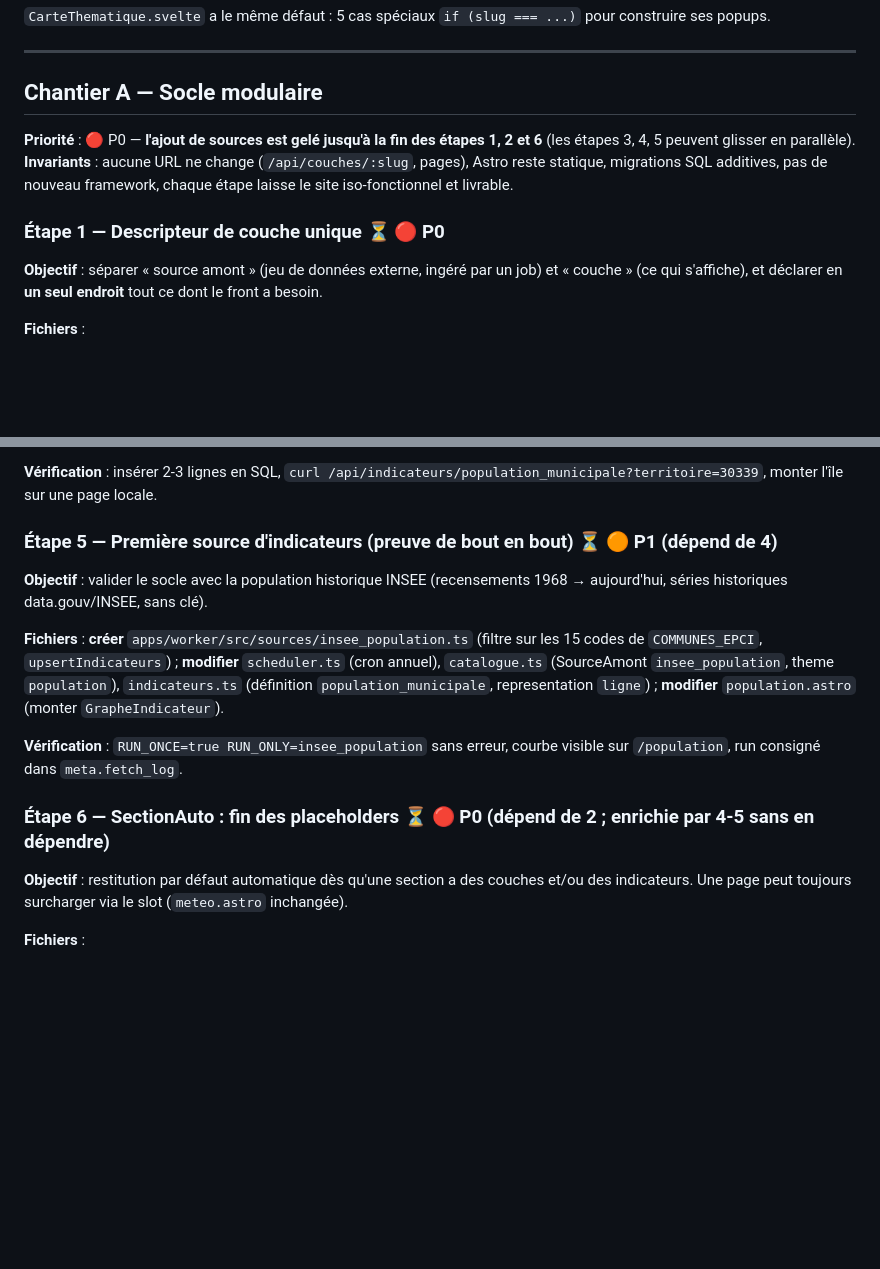
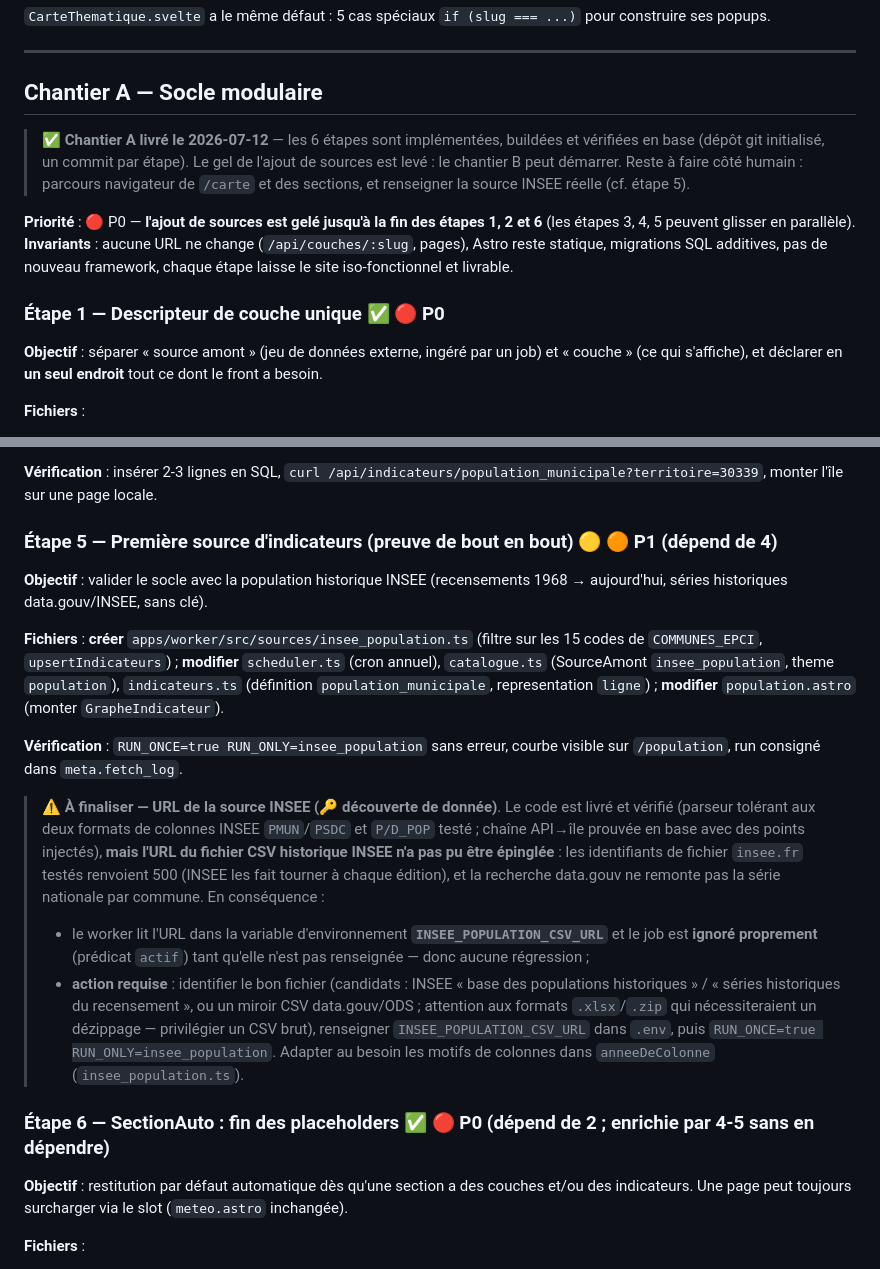
Before and after one commit to acastanet/opendataval, a Markdown page: doc/FEUILLE-DE-ROUTE-2026.md, 2 parts joined by grey strips. Rendered like a GitHub page; blank space fills up the shorter version.

Commit message:
Feuille de route : chantier A livré (étapes 1-4,6 ✅, 5 🟡 URL INSEE à finaliser)
Co-Authored-By: Claude Opus 4.8 <noreply@anthropic.com>

```diff
--- a/doc/FEUILLE-DE-ROUTE-2026.md
+++ b/doc/FEUILLE-DE-ROUTE-2026.md
@@ -77,10 +77,12 @@ Ajouter une source aujourd'hui touche **4 à 5 endroits**, et deux d'entre eux d
 
 ## Chantier A — Socle modulaire
 
+> ✅ **Chantier A livré le 2026-07-12** — les 6 étapes sont implémentées, buildées et vérifiées en base (dépôt git initialisé, un commit par étape). Le gel de l'ajout de sources est levé : le chantier B peut démarrer. Reste à faire côté humain : parcours navigateur de `/carte` et des sections, et renseigner la source INSEE réelle (cf. étape 5).
+
 **Priorité** : 🔴 P0 — **l'ajout de sources est gelé jusqu'à la fin des étapes 1, 2 et 6** (les étapes 3, 4, 5 peuvent glisser en parallèle).
 **Invariants** : aucune URL ne change (`/api/couches/:slug`, pages), Astro reste statique, migrations SQL additives, pas de nouveau framework, chaque étape laisse le site iso-fonctionnel et livrable.
 
-### Étape 1 — Descripteur de couche unique ⏳ 🔴 P0
+### Étape 1 — Descripteur de couche unique ✅ 🔴 P0
 
 **Objectif** : séparer « source amont » (jeu de données externe, ingéré par un job) et « couche » (ce qui s'affiche), et déclarer en **un seul endroit** tout ce dont le front a besoin.
 
@@ -184,7 +186,7 @@ Le nom `CATALOGUE_SOURCES` est conservé (compat `metaSources.ts`, `SectionLayou
 
 **Vérification** : insérer 2-3 lignes en SQL, `curl /api/indicateurs/population_municipale?territoire=30339`, monter l'île sur une page locale.
 
-### Étape 5 — Première source d'indicateurs (preuve de bout en bout) ⏳ 🟠 P1 (dépend de 4)
+### Étape 5 — Première source d'indicateurs (preuve de bout en bout) 🟡 🟠 P1 (dépend de 4)
 
 **Objectif** : valider le socle avec la population historique INSEE (recensements 1968 → aujourd'hui, séries historiques data.gouv/INSEE, sans clé).
 
@@ -192,7 +194,11 @@ Le nom `CATALOGUE_SOURCES` est conservé (compat `metaSources.ts`, `SectionLayou
 
 **Vérification** : `RUN_ONCE=true RUN_ONLY=insee_population` sans erreur, courbe visible sur `/population`, run consigné dans `meta.fetch_log`.
 
-### Étape 6 — SectionAuto : fin des placeholders ⏳ 🔴 P0 (dépend de 2 ; enrichie par 4-5 sans en dépendre)
+> ⚠️ **À finaliser — URL de la source INSEE (🔑 découverte de donnée)**. Le code est livré et vérifié (parseur tolérant aux deux formats de colonnes INSEE `PMUN`/`PSDC` et `P/D_POP` testé ; chaîne API→île prouvée en base avec des points injectés), **mais l'URL du fichier CSV historique INSEE n'a pas pu être épinglée** : les identifiants de fichier `insee.fr` testés renvoient 500 (INSEE les fait tourner à chaque édition), et la recherche data.gouv ne remonte pas la série nationale par commune. En conséquence :
+> - le worker lit l'URL dans la variable d'environnement **`INSEE_POPULATION_CSV_URL`** et le job est **ignoré proprement** (prédicat `actif`) tant qu'elle n'est pas renseignée — donc aucune régression ;
+> - **action requise** : identifier le bon fichier (candidats : INSEE « base des populations historiques » / « séries historiques du recensement », ou un miroir CSV data.gouv/ODS ; attention aux formats `.xlsx`/`.zip` qui nécessiteraient un dézippage — privilégier un CSV brut), renseigner `INSEE_POPULATION_CSV_URL` dans `.env`, puis `RUN_ONCE=true RUN_ONLY=insee_population`. Adapter au besoin les motifs de colonnes dans `anneeDeColonne` (`insee_population.ts`).
+
+### Étape 6 — SectionAuto : fin des placeholders ✅ 🔴 P0 (dépend de 2 ; enrichie par 4-5 sans en dépendre)
 
 **Objectif** : restitution par défaut automatique dès qu'une section a des couches et/ou des indicateurs. Une page peut toujours surcharger via le slot (`meteo.astro` inchangée).
 
```
Also changed, not shown: other parts of doc/FEUILLE-DE-ROUTE-2026.md (+3 -3 lines).
